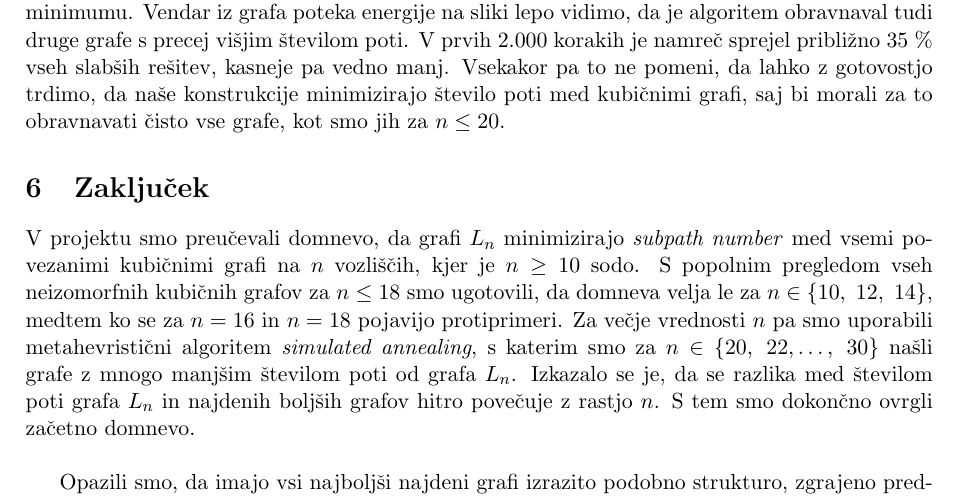
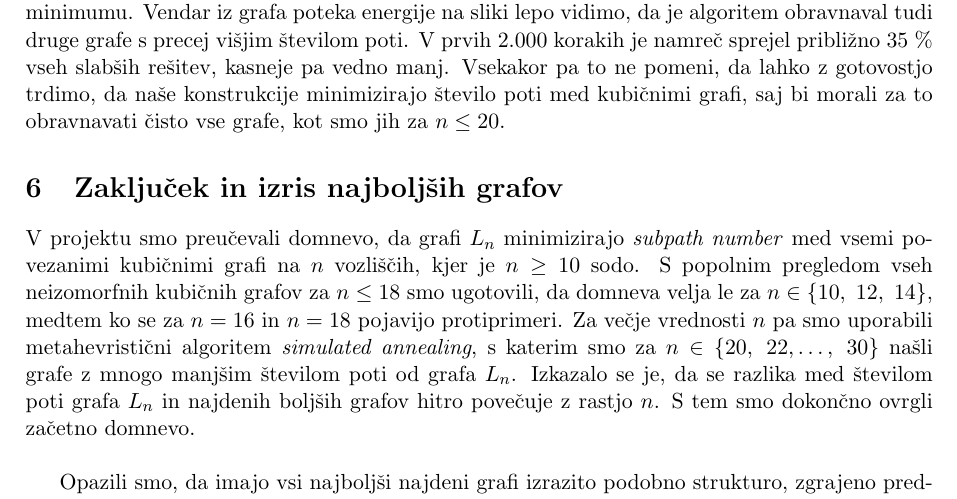
Before and after one commit to ZigaObradovic/FP_Group13, a LaTeX document (Poročilo/Poročilo.tex): part of page 11 of 13, cut so that both start at the same text. Compiled offline with pdfLaTeX.

Commit message:
Končano poročilo

```diff
--- a/Poročilo/Poročilo.tex
+++ b/Poročilo/Poročilo.tex
@@ -419,7 +419,7 @@ Sedaj trdimo, da so naše konstrukcije tiste, ki minimizirajo število poti na k
 
 Kar bi nas pri tej ugotovitvi lahko skrbelo je, da se je algoritem SA zataknil v nekem lokalnem minimumu. Vendar iz grafa poteka energije na sliki lepo vidimo, da je algoritem obravnaval tudi druge grafe s precej višjim številom poti. V prvih \num{2000} korakih je namreč sprejel približno $35 ~\%$ vseh slabših rešitev, kasneje pa vedno manj. Vsekakor pa to ne pomeni, da lahko z gotovostjo trdimo, da naše konstrukcije minimizirajo število poti med kubičnimi grafi, saj bi morali za to obravnavati čisto vse grafe, kot smo jih za $n \leq 20$.
 
-\section{Zaključek}
+\section{Zaključek in izris najboljših grafov}
 
 V projektu smo preučevali domnevo, da grafi $L_n$ minimizirajo \emph{subpath number} med vsemi povezanimi kubičnimi grafi na $n$ vozliščih, kjer je $n \geq 10$ sodo. S popolnim pregledom vseh neizomorfnih kubičnih grafov za $n \leq 18$ smo ugotovili, da domneva velja le za $n \in \{10, ~12, ~14\}$, medtem ko se za $n = 16$ in $n=18$ pojavijo protiprimeri. Za večje vrednosti $n$ pa smo uporabili metahevristični algoritem \emph{simulated annealing}, s katerim smo za $n \in \{20, ~22, \dots, ~30\}$ našli grafe z mnogo manjšim številom poti od grafa $L_n$. Izkazalo se je, da se razlika med številom poti grafa $L_n$ in najdenih boljših grafov hitro povečuje z rastjo $n$. S tem smo dokončno ovrgli začetno domnevo.\\
 
```
Also changed, not shown: Poročilo/Poročilo.pdf.
